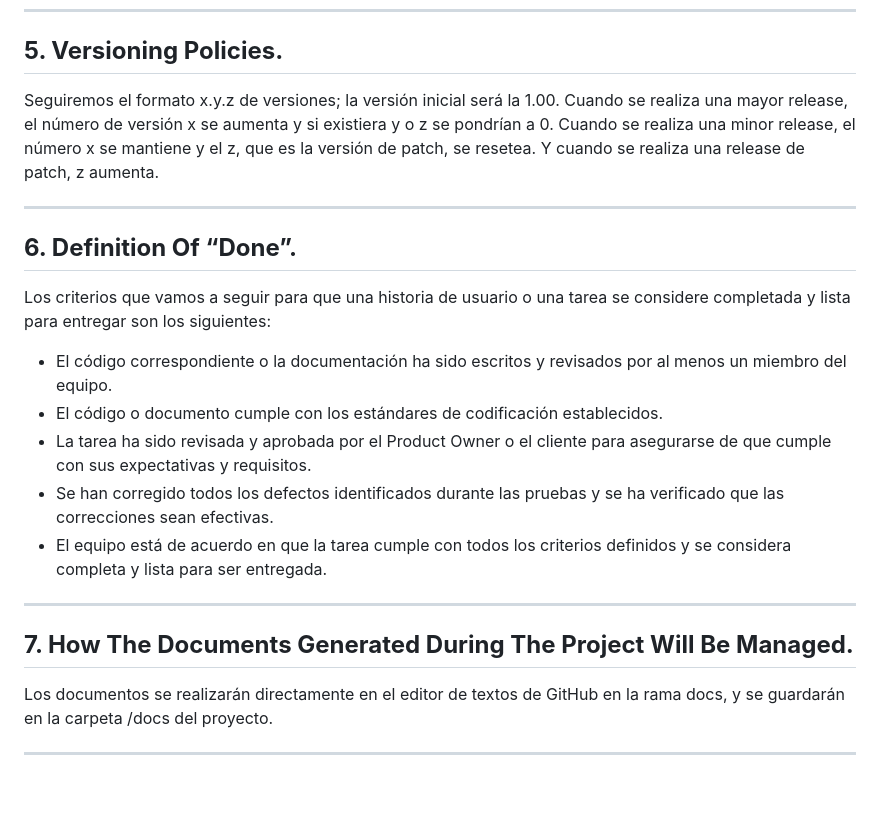
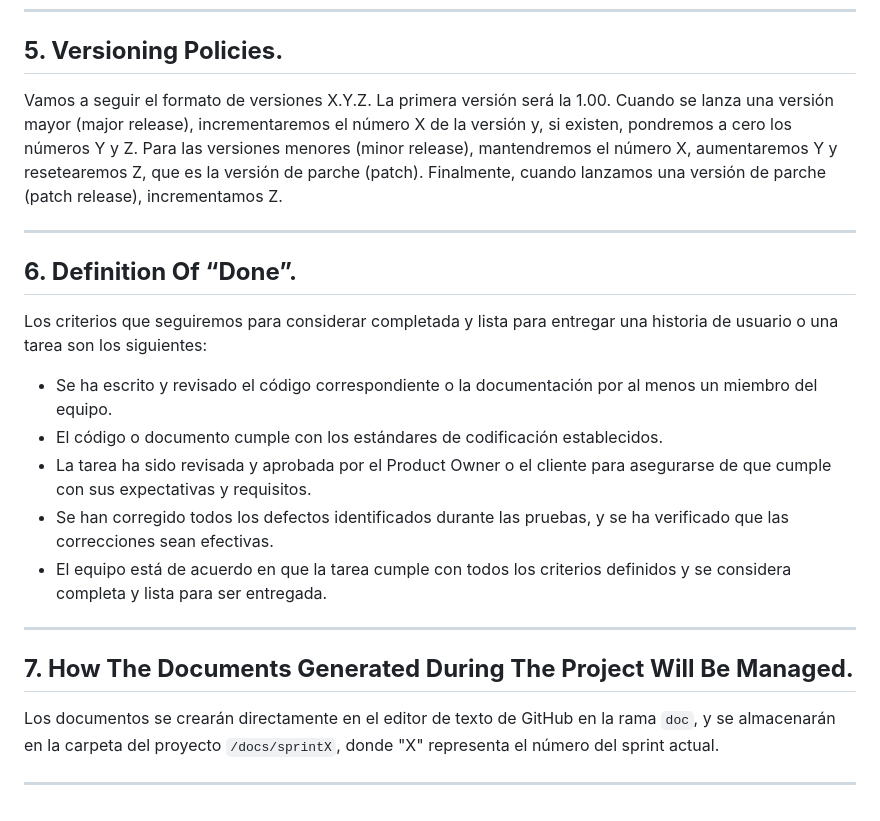
Before and after one commit to jormunrod/PSG2_PetClinic, a Markdown page: README.md, the part around the change printed below. GitHub-like rendering.

```diff
--- a/README.md
+++ b/README.md
@@ -80,21 +80,22 @@ Para arreglar los bugs inesperados en medio de la producción, existirá una ram
 ---
 
 ## **5. Versioning Policies.**
-Seguiremos el formato x.y.z de versiones; la versión inicial será la 1.00. Cuando se realiza una mayor release, el número de versión x se aumenta y si existiera y o z se pondrían a 0. Cuando se realiza una minor release, el número x se mantiene y el z, que es la versión de patch, se resetea. Y cuando se realiza una release de patch, z aumenta.
+Vamos a seguir el formato de versiones X.Y.Z. La primera versión será la 1.00. Cuando se lanza una versión mayor (major release), incrementaremos el número X de la versión y, si existen, pondremos a cero los números Y y Z. Para las versiones menores (minor release), mantendremos el número X, aumentaremos Y y resetearemos Z, que es la versión de parche (patch). Finalmente, cuando lanzamos una versión de parche (patch release), incrementamos Z.
 
 ---
 
 ## **6. Definition Of “Done”.**
-Los criterios que vamos a seguir para que una historia de usuario o una tarea se considere completada y lista para entregar son los siguientes:
-- El código correspondiente o la documentación ha sido escritos y revisados por al menos un miembro del equipo.
+Los criterios que seguiremos para considerar completada y lista para entregar una historia de usuario o una tarea son los siguientes:
+
+- Se ha escrito y revisado el código correspondiente o la documentación por al menos un miembro del equipo.
 - El código o documento cumple con los estándares de codificación establecidos.
 - La tarea ha sido revisada y aprobada por el Product Owner o el cliente para asegurarse de que cumple con sus expectativas y requisitos.
-- Se han corregido todos los defectos identificados durante las pruebas y se ha verificado que las correcciones sean efectivas.
+- Se han corregido todos los defectos identificados durante las pruebas, y se ha verificado que las correcciones sean efectivas.
 - El equipo está de acuerdo en que la tarea cumple con todos los criterios definidos y se considera completa y lista para ser entregada.
 
 ---
 
 ## **7. How The Documents Generated During The Project Will Be Managed.**
-Los documentos se realizarán directamente en el editor de textos de GitHub en la rama docs, y se guardarán en la carpeta /docs del proyecto.
+Los documentos se crearán directamente en el editor de texto de GitHub en la rama `doc`, y se almacenarán en la carpeta del proyecto `/docs/sprintX`, donde "X" representa el número del sprint actual.
 
 ---
```
Also changed, not shown: other parts of README.md (+19 -19 lines).
